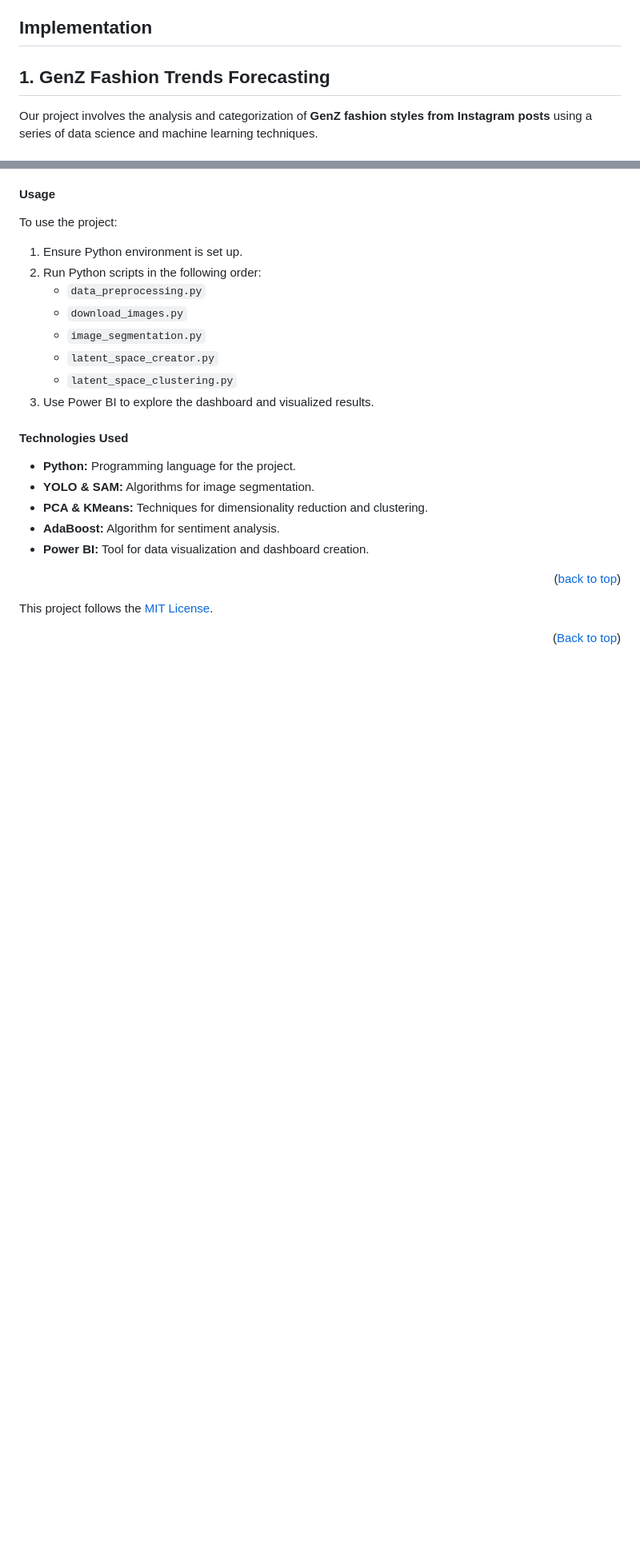
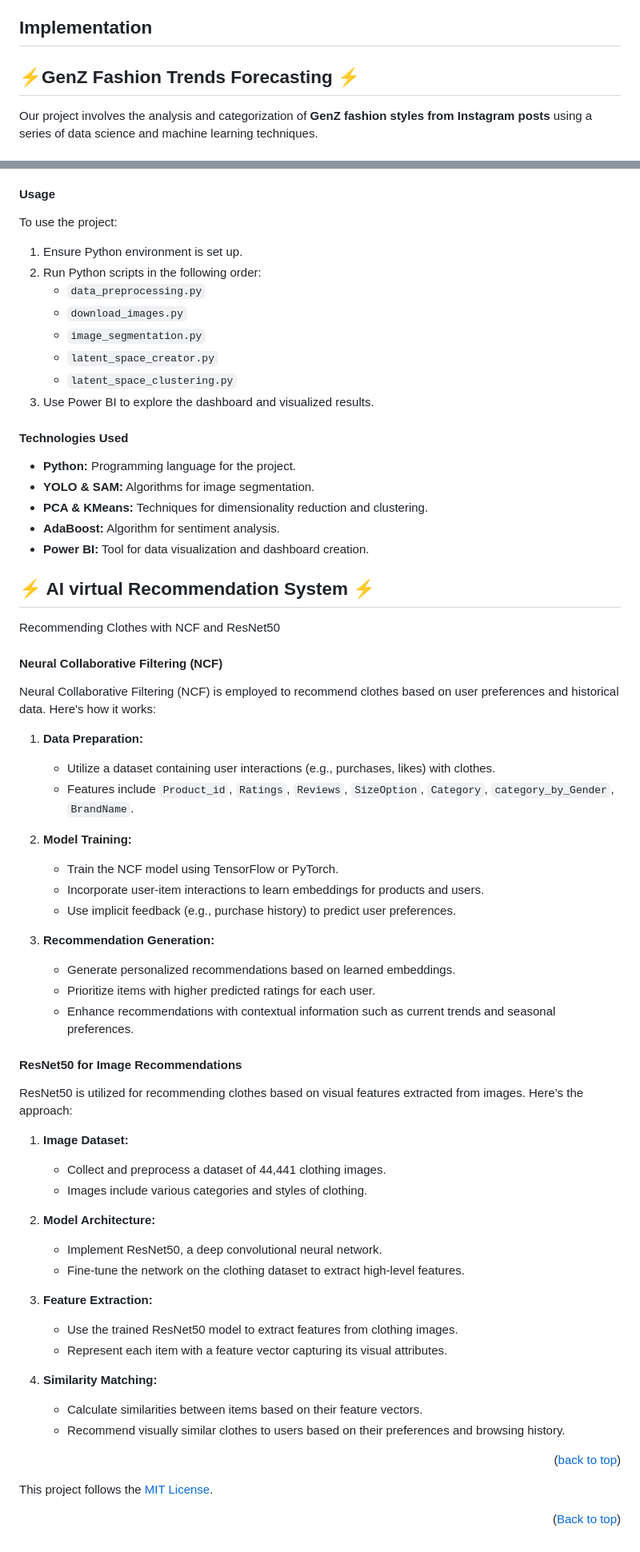
Before and after one commit to sahaycodes/Myntra-HackerRamp-WeforShe-2024_GenerativeGenesis, a Markdown page: README.md, 2 parts joined by grey strips. Shown: that part at 80% size. Rendered like a GitHub page; blank space fills up the shorter version.

```diff
--- a/README.md
+++ b/README.md
@@ -53,7 +52,7 @@ We prioritize inclusivity and accessibility with a multilingual, audio-supported
 
 
 <h2>Implementation</h2>
-<h2>1. GenZ Fashion Trends Forecasting</h2>
+<h2>⚡GenZ Fashion Trends Forecasting ⚡</h2>
 
 Our project involves the analysis and categorization of **GenZ fashion styles from Instagram posts** using a series of data science and machine learning techniques.
 
@@ -107,6 +106,48 @@ To use the project:
 - **PCA & KMeans:** Techniques for dimensionality reduction and clustering.
 - **AdaBoost:** Algorithm for sentiment analysis.
 - **Power BI:** Tool for data visualization and dashboard creation.
+
+<h2>⚡ AI virtual Recommendation System ⚡ </h2>
+Recommending Clothes with NCF and ResNet50
+
+#### Neural Collaborative Filtering (NCF)
+
+Neural Collaborative Filtering (NCF) is employed to recommend clothes based on user preferences and historical data. Here's how it works:
+
+1. **Data Preparation:**
+   - Utilize a dataset containing user interactions (e.g., purchases, likes) with clothes.
+   - Features include `Product_id`, `Ratings`, `Reviews`, `SizeOption`, `Category`, `category_by_Gender`, `BrandName`.
+
+2. **Model Training:**
+   - Train the NCF model using TensorFlow or PyTorch.
+   - Incorporate user-item interactions to learn embeddings for products and users.
+   - Use implicit feedback (e.g., purchase history) to predict user preferences.
+
+3. **Recommendation Generation:**
+   - Generate personalized recommendations based on learned embeddings.
+   - Prioritize items with higher predicted ratings for each user.
+   - Enhance recommendations with contextual information such as current trends and seasonal preferences.
+
+#### ResNet50 for Image Recommendations
+
+ResNet50 is utilized for recommending clothes based on visual features extracted from images. Here’s the approach:
+
+1. **Image Dataset:**
+   - Collect and preprocess a dataset of 44,441 clothing images.
+   - Images include various categories and styles of clothing.
+
+2. **Model Architecture:**
+   - Implement ResNet50, a deep convolutional neural network.
+   - Fine-tune the network on the clothing dataset to extract high-level features.
+
+3. **Feature Extraction:**
+   - Use the trained ResNet50 model to extract features from clothing images.
+   - Represent each item with a feature vector capturing its visual attributes.
+
+4. **Similarity Matching:**
+   - Calculate similarities between items based on their feature vectors.
+   - Recommend visually similar clothes to users based on their preferences and browsing history.
+
 <p align="right">(<a href="#top">back to top</a>)</p>
 
 This project follows the [MIT License](/LICENSE).
```
Also changed, not shown: other parts of README.md (+3 -4 lines).
